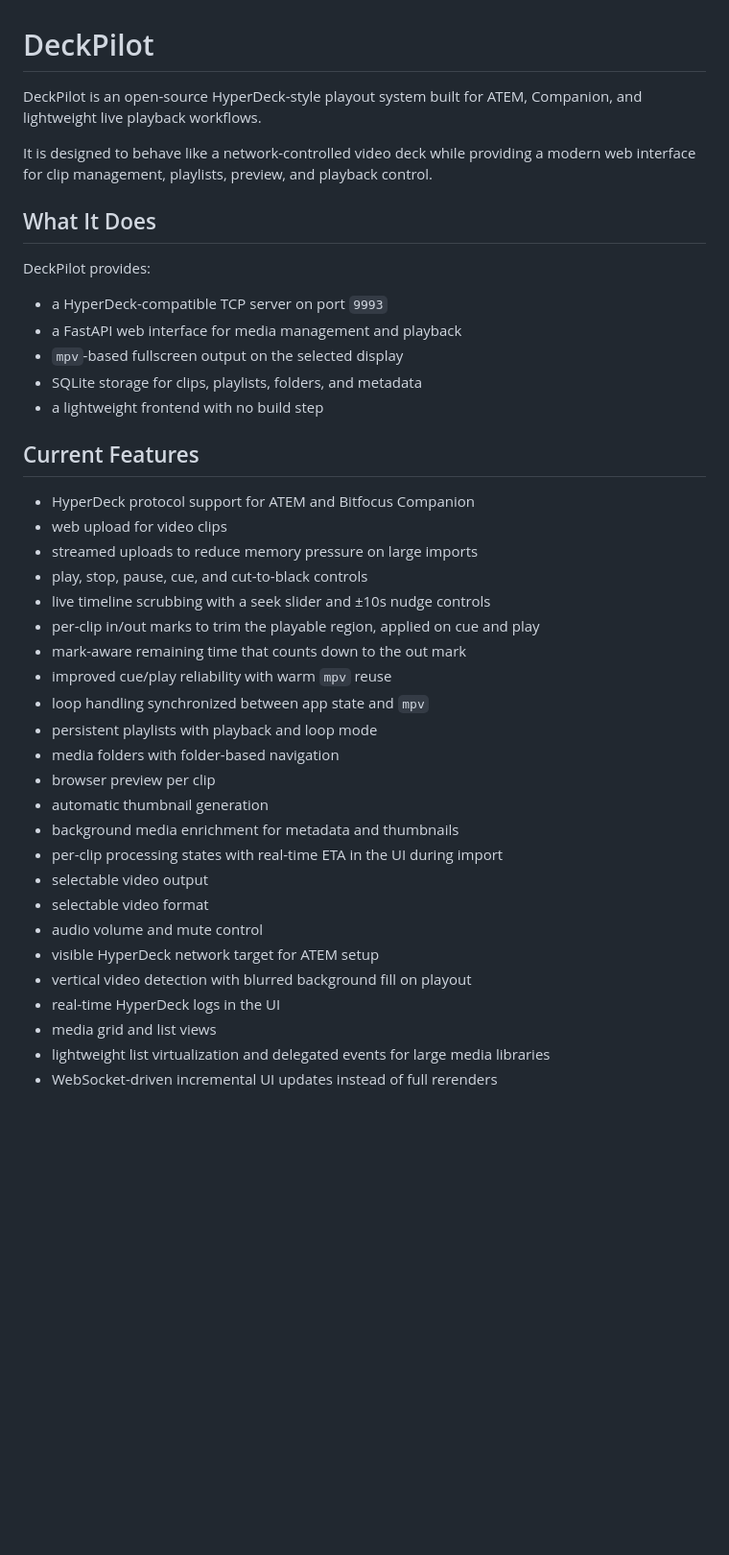
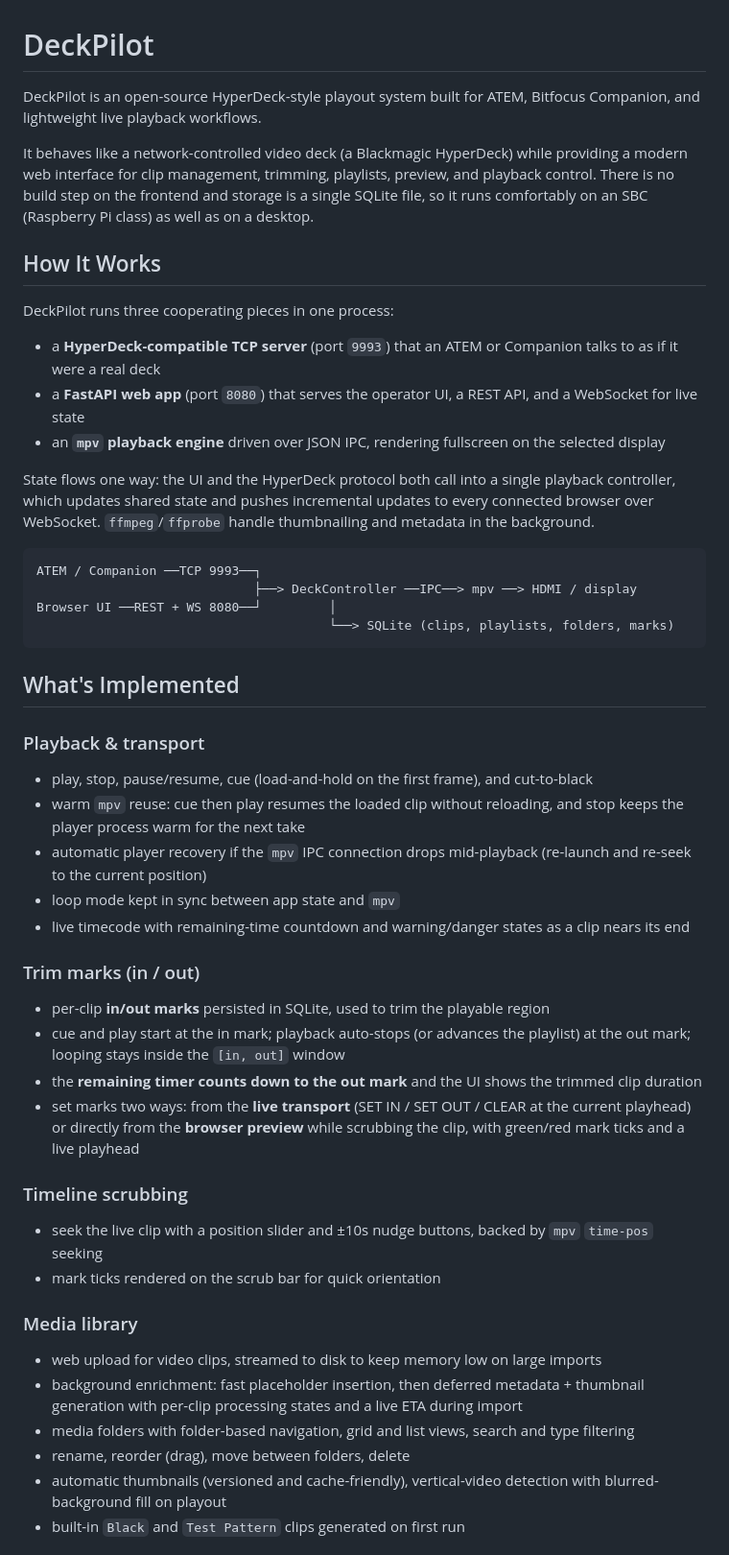
Before and after one commit to JulesMellot/deckpilot, a Markdown page: README.md, the part around one of its changes. Shown at 96% size. Rendered like a GitHub page; blank space fills up the shorter version.

````diff
--- a/README.md
+++ b/README.md
@@ -1,42 +1,50 @@
 # DeckPilot
 
-DeckPilot is an open-source HyperDeck-style playout system built for ATEM, Companion, and lightweight live playback workflows.
+DeckPilot is an open-source HyperDeck-style playout system built for ATEM, Bitfocus Companion, and lightweight live playback workflows.
 
-It is designed to behave like a network-controlled video deck while providing a modern web interface for clip management, playlists, preview, and playback control.
+It behaves like a network-controlled video deck (a Blackmagic HyperDeck) while providing a modern web interface for clip management, trimming, playlists, preview, and playback control. There is no build step on the frontend and storage is a single SQLite file, so it runs comfortably on an SBC (Raspberry Pi class) as well as on a desktop.
 
-## What It Does
+## How It Works
 
-DeckPilot provides:
+DeckPilot runs three cooperating pieces in one process:
 
-- a HyperDeck-compatible TCP server on port `9993`
-- a FastAPI web interface for media management and playback
-- `mpv`-based fullscreen output on the selected display
-- SQLite storage for clips, playlists, folders, and metadata
-- a lightweight frontend with no build step
+- a **HyperDeck-compatible TCP server** (port `9993`) that an ATEM or Companion talks to as if it were a real deck
+- a **FastAPI web app** (port `8080`) that serves the operator UI, a REST API, and a WebSocket for live state
+- an **`mpv` playback engine** driven over JSON IPC, rendering fullscreen on the selected display
 
-## Current Features
+State flows one way: the UI and the HyperDeck protocol both call into a single playback controller, which updates shared state and pushes incremental updates to every connected browser over WebSocket. `ffmpeg`/`ffprobe` handle thumbnailing and metadata in the background.
 
-- HyperDeck protocol support for ATEM and Bitfocus Companion
-- web upload for video clips
-- streamed uploads to reduce memory pressure on large imports
-- play, stop, pause, cue, and cut-to-black controls
-- live timeline scrubbing with a seek slider and ±10s nudge controls
-- per-clip in/out marks to trim the playable region, applied on cue and play
-- mark-aware remaining time that counts down to the out mark
-- improved cue/play reliability with warm `mpv` reuse
-- loop handling synchronized between app state and `mpv`
-- persistent playlists with playback and loop mode
-- media folders with folder-based navigation
-- browser preview per clip
-- automatic thumbnail generation
-- background media enrichment for metadata and thumbnails
-- per-clip processing states with real-time ETA in the UI during import
-- selectable video output
-- selectable video format
-- audio volume and mute control
-- visible HyperDeck network target for ATEM setup
-- vertical video detection with blurred background fill on playout
-- real-time HyperDeck logs in the UI
-- media grid and list views
-- lightweight list virtualization and delegated events for large media libraries
-- WebSocket-driven incremental UI updates instead of full rerenders
+```
+ATEM / Companion ──TCP 9993──┐
+                             ├──> DeckController ──IPC──> mpv ──> HDMI / display
+Browser UI ──REST + WS 8080──┘         │
+                                       └──> SQLite (clips, playlists, folders, marks)
+```
+
+## What's Implemented
+
+### Playback & transport
+- play, stop, pause/resume, cue (load-and-hold on the first frame), and cut-to-black
+- warm `mpv` reuse: cue then play resumes the loaded clip without reloading, and stop keeps the player process warm for the next take
+- automatic player recovery if the `mpv` IPC connection drops mid-playback (re-launch and re-seek to the current position)
+- loop mode kept in sync between app state and `mpv`
+- live timecode with remaining-time countdown and warning/danger states as a clip nears its end
+
+### Trim marks (in / out)
+- per-clip **in/out marks** persisted in SQLite, used to trim the playable region
+- cue and play start at the in mark; playback auto-stops (or advances the playlist) at the out mark; looping stays inside the `[in, out]` window
+- the **remaining timer counts down to the out mark** and the UI shows the trimmed clip duration
+- set marks two ways: from the **live transport** (SET IN / SET OUT / CLEAR at the current playhead) or directly from the **browser preview** while scrubbing the clip, with green/red mark ticks and a live playhead
+
+### Timeline scrubbing
+- seek the live clip with a position slider and ±10s nudge buttons, backed by `mpv` `time-pos` seeking
+- mark ticks rendered on the scrub bar for quick orientation
+
+### Media library
+- web upload for video clips, streamed to disk to keep memory low on large imports
+- background enrichment: fast placeholder insertion, then deferred metadata + thumbnail generation with per-clip processing states and a live ETA during import
+- media folders with folder-based navigation, grid and list views, search and type filtering
+- rename, reorder (drag), move between folders, delete
+- automatic thumbnails (versioned and cache-friendly), vertical-video detection with blurred-background fill on playout
+- built-in `Black` and `Test Pattern` clips generated on first run
+
````
Also changed, not shown: other parts of README.md (+66 -78 lines).
